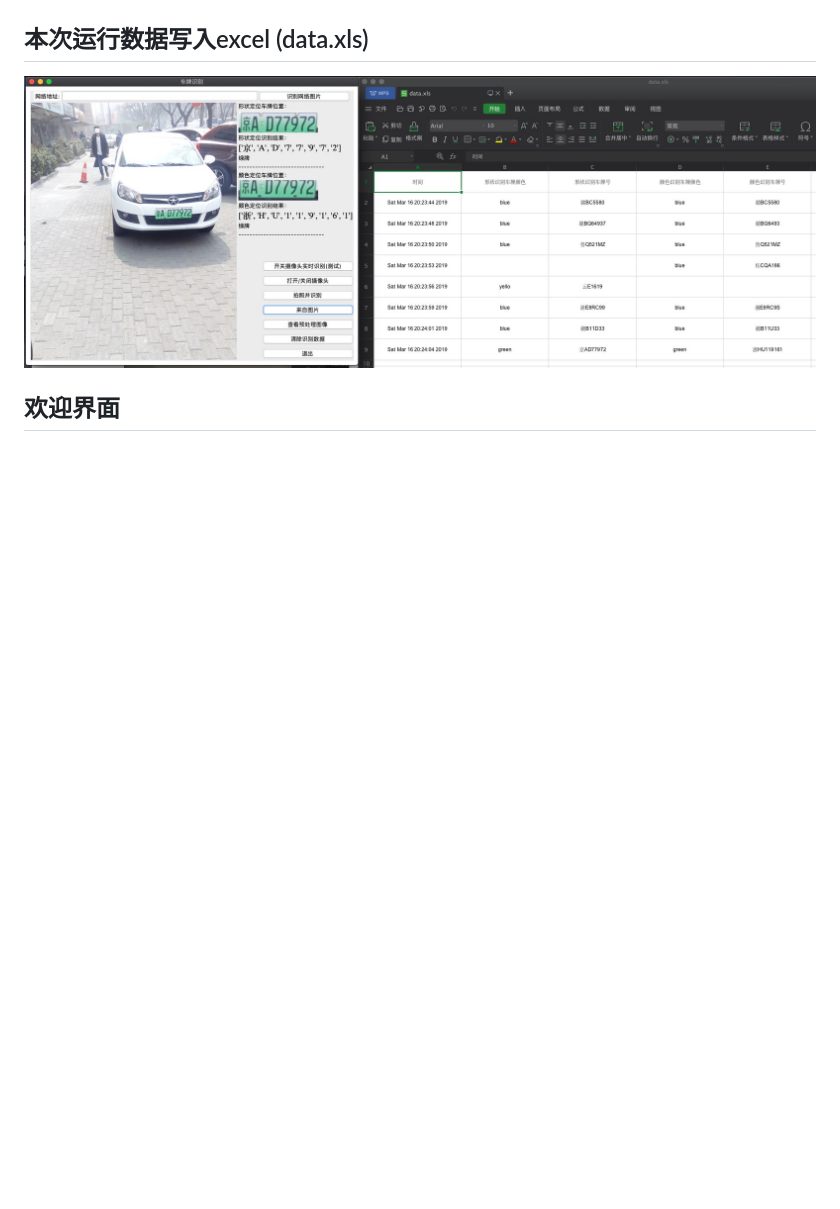
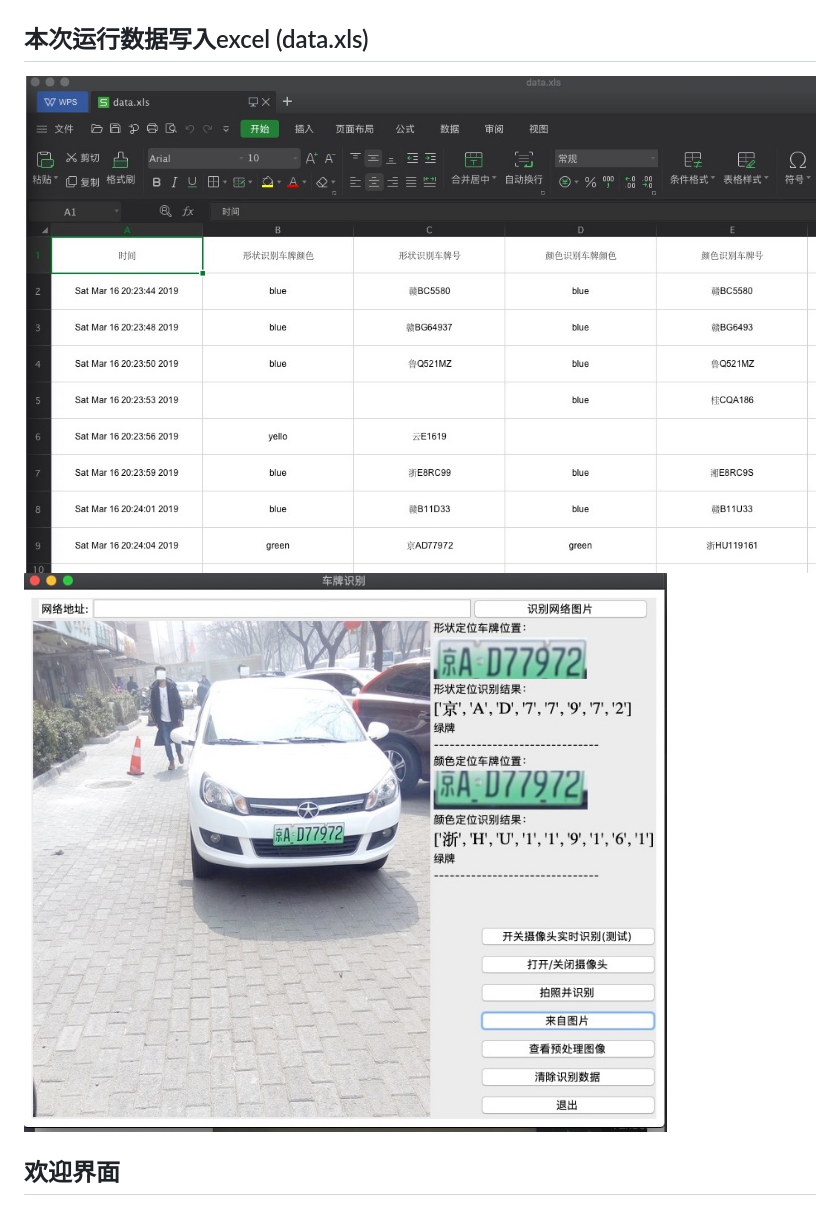
Before and after one commit to dreamhunter2333/python_PlateRecogntion, a Markdown page: README.md, the part around the change. GitHub-like rendering; pictures changed too: pic/1.png, pic/4.png (added); blank space fills up the shorter version.

```diff
--- a/README.md
+++ b/README.md
@@ -30,5 +30,6 @@ python main.py
 ![演示](pic/3.png)
 ## 本次运行数据写入excel (data.xls)
 ![界面](pic/1.png)
+![界面](pic/4.png)
 ## 欢迎界面
 ![欢迎界面](pic/2.png)
```
